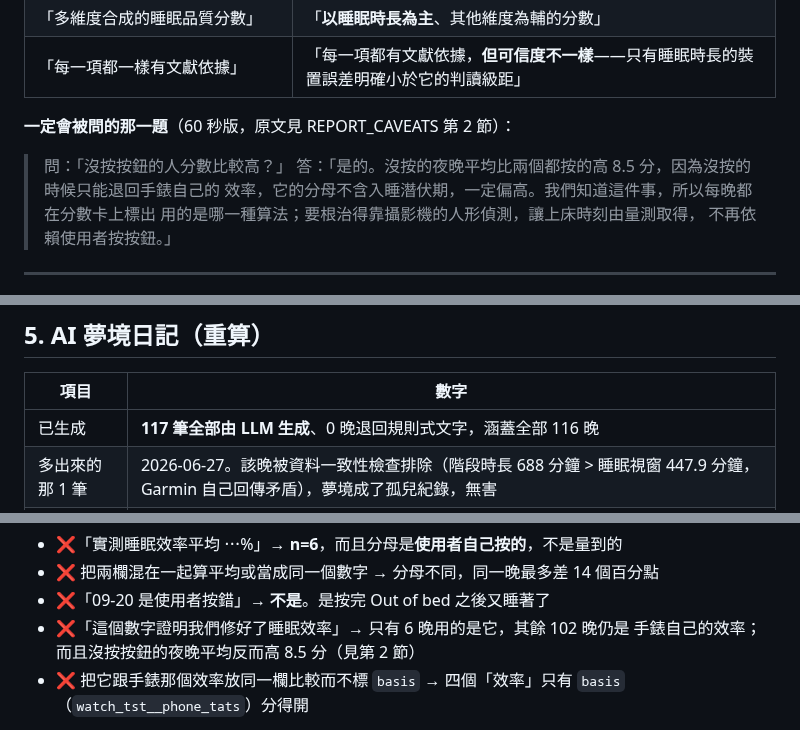
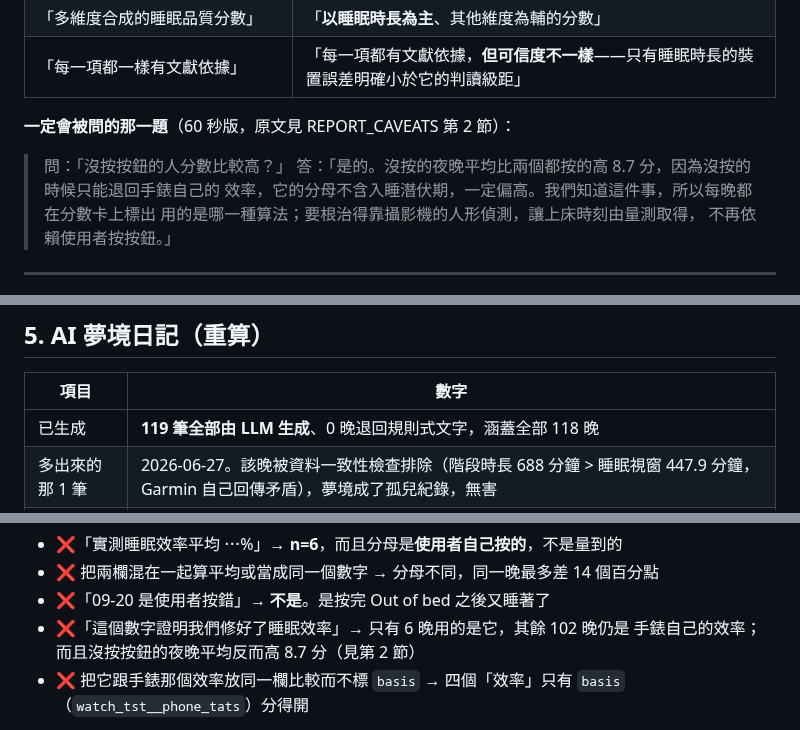
Before and after one commit to Nathan-0227/Sonnap-Project, a Markdown page: docs/PPT_NUMBERS_2026-10-01.md, 3 parts joined by grey strips. Rendered like a GitHub page.

```diff
--- a/docs/PPT_NUMBERS_2026-10-01.md
+++ b/docs/PPT_NUMBERS_2026-10-01.md
@@ -59,7 +64,7 @@
 **一定會被問的那一題**（60 秒版，原文見 REPORT_CAVEATS 第 2 節）：
 
 > 問：「沒按按鈕的人分數比較高？」
-> 答：「是的。沒按的夜晚平均比兩個都按的高 8.5 分，因為沒按的時候只能退回手錶自己的
+> 答：「是的。沒按的夜晚平均比兩個都按的高 8.7 分，因為沒按的時候只能退回手錶自己的
 > 效率，它的分母不含入睡潛伏期，一定偏高。我們知道這件事，所以每晚都在分數卡上標出
 > 用的是哪一種算法；要根治得靠攝影機的人形偵測，讓上床時刻由量測取得，
 > 不再依賴使用者按按鈕。」
@@ -241,7 +246,7 @@ Lee 2025 匯總的消費級手錶 WASO 偏差 +13.3 分（非 Fitbit +24.1，CI
 
 | 項目 | 數字 |
 |---|---|
-| 已生成 | **117 筆全部由 LLM 生成**、0 晚退回規則式文字，涵蓋全部 116 晚 |
+| 已生成 | **119 筆全部由 LLM 生成**、0 晚退回規則式文字，涵蓋全部 118 晚 |
 | 多出來的那 1 筆 | 2026-06-27。該晚被資料一致性檢查排除（階段時長 688 分鐘 > 睡眠視窗 447.9 分鐘，Garmin 自己回傳矛盾），夢境成了孤兒紀錄，無害 |
 | 把關 | 四道自動檢查（夢境不得有數字、建議的數字要查得到出處、醫療用語禁詞、「沒測到」的意象只准用在真的沒測到的夜晚） |
 
@@ -329,7 +334,7 @@ python -c "import json,collections;e=json.load(open('ai/data/ai_advice.json',enc
 - ❌ 把兩欄混在一起算平均或當成同一個數字 → 分母不同，同一晚最多差 14 個百分點
 - ❌「09-20 是使用者按錯」→ **不是**。是按完 Out of bed 之後又睡著了
 - ❌「這個數字證明我們修好了睡眠效率」→ 只有 6 晚用的是它，其餘 102 晚仍是
-  手錶自己的效率；而且沒按按鈕的夜晚平均反而高 8.5 分（見第 2 節）
+  手錶自己的效率；而且沒按按鈕的夜晚平均反而高 8.7 分（見第 2 節）
 - ❌ 把它跟手錶那個效率放同一欄比較而不標 `basis` → 四個「效率」只有
   `basis`（`watch_tst__phone_tats`）分得開
 
```
Also changed, not shown: other parts of docs/PPT_NUMBERS_2026-10-01.md (+87 -48 lines), docs/REPORT_CAVEATS.md (+3 -3 lines).
